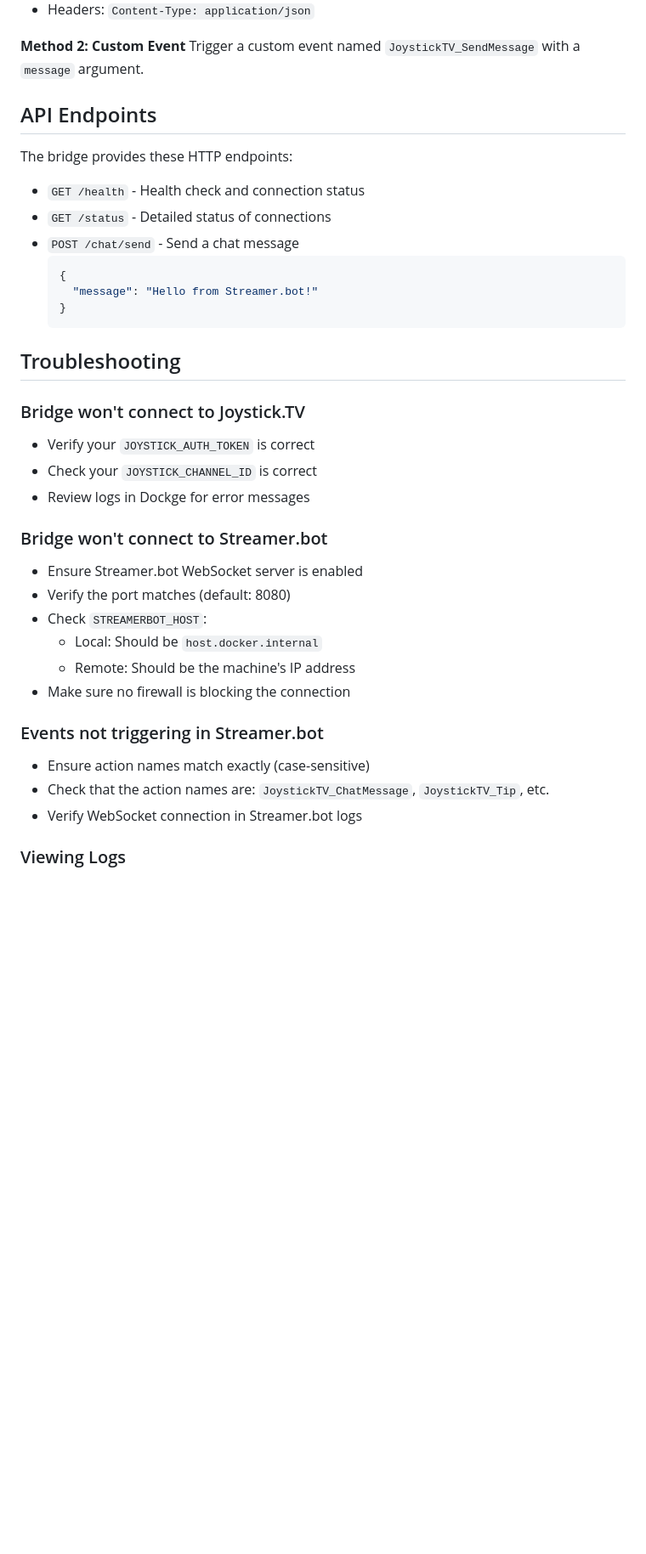
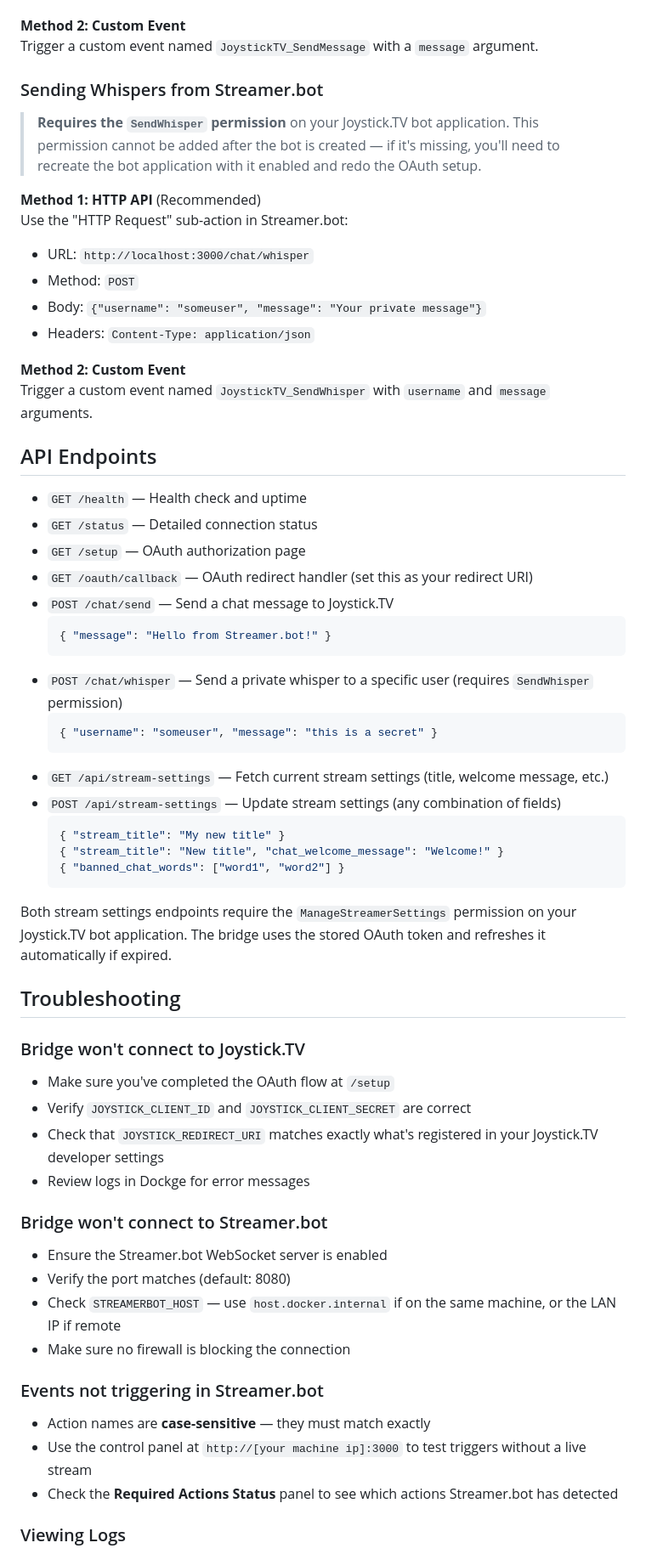
Before and after one commit to griffon551/joystick-streamerbot-bridge, a Markdown page: README.md, the part around one of its changes. Shown at 85% size. Rendered like a GitHub page; blank space fills up the shorter version.

````diff
--- a/README.md
+++ b/README.md
@@ -135,37 +153,61 @@ Use the "HTTP Request" sub-action in Streamer.bot:
 **Method 2: Custom Event**
 Trigger a custom event named `JoystickTV_SendMessage` with a `message` argument.
 
+### Sending Whispers from Streamer.bot
+
+> **Requires the `SendWhisper` permission** on your Joystick.TV bot application. This permission cannot be added after the bot is created — if it's missing, you'll need to recreate the bot application with it enabled and redo the OAuth setup.
+
+**Method 1: HTTP API** (Recommended)
+Use the "HTTP Request" sub-action in Streamer.bot:
+- URL: `http://localhost:3000/chat/whisper`
+- Method: `POST`
+- Body: `{"username": "someuser", "message": "Your private message"}`
+- Headers: `Content-Type: application/json`
+
+**Method 2: Custom Event**
+Trigger a custom event named `JoystickTV_SendWhisper` with `username` and `message` arguments.
+
 ## API Endpoints
 
-The bridge provides these HTTP endpoints:
+- `GET /health` — Health check and uptime
+- `GET /status` — Detailed connection status
+- `GET /setup` — OAuth authorization page
+- `GET /oauth/callback` — OAuth redirect handler (set this as your redirect URI)
+- `POST /chat/send` — Send a chat message to Joystick.TV
+  ```json
+  { "message": "Hello from Streamer.bot!" }
+  ```
+- `POST /chat/whisper` — Send a private whisper to a specific user (requires `SendWhisper` permission)
+  ```json
+  { "username": "someuser", "message": "this is a secret" }
+  ```
+- `GET /api/stream-settings` — Fetch current stream settings (title, welcome message, etc.)
+- `POST /api/stream-settings` — Update stream settings (any combination of fields)
+  ```json
+  { "stream_title": "My new title" }
+  { "stream_title": "New title", "chat_welcome_message": "Welcome!" }
+  { "banned_chat_words": ["word1", "word2"] }
+  ```
 
-- `GET /health` - Health check and connection status
-- `GET /status` - Detailed status of connections
-- `POST /chat/send` - Send a chat message
-  ```json
-  {
-    "message": "Hello from Streamer.bot!"
-  }
-  ```
+Both stream settings endpoints require the `ManageStreamerSettings` permission on your Joystick.TV bot application. The bridge uses the stored OAuth token and refreshes it automatically if expired.
 
 ## Troubleshooting
 
 ### Bridge won't connect to Joystick.TV
-- Verify your `JOYSTICK_AUTH_TOKEN` is correct
-- Check your `JOYSTICK_CHANNEL_ID` is correct
+- Make sure you've completed the OAuth flow at `/setup`
+- Verify `JOYSTICK_CLIENT_ID` and `JOYSTICK_CLIENT_SECRET` are correct
+- Check that `JOYSTICK_REDIRECT_URI` matches exactly what's registered in your Joystick.TV developer settings
 - Review logs in Dockge for error messages
 
 ### Bridge won't connect to Streamer.bot
-- Ensure Streamer.bot WebSocket server is enabled
+- Ensure the Streamer.bot WebSocket server is enabled
 - Verify the port matches (default: 8080)
-- Check `STREAMERBOT_HOST`:
-  - Local: Should be `host.docker.internal`
-  - Remote: Should be the machine's IP address
+- Check `STREAMERBOT_HOST` — use `host.docker.internal` if on the same machine, or the LAN IP if remote
 - Make sure no firewall is blocking the connection
 
 ### Events not triggering in Streamer.bot
-- Ensure action names match exactly (case-sensitive)
-- Check that the action names are: `JoystickTV_ChatMessage`, `JoystickTV_Tip`, etc.
-- Verify WebSocket connection in Streamer.bot logs
+- Action names are **case-sensitive** — they must match exactly
+- Use the control panel at `http://[your machine ip]:3000` to test triggers without a live stream
+- Check the **Required Actions Status** panel to see which actions Streamer.bot has detected
 
 ### Viewing Logs
````
Also changed, not shown: other parts of README.md (+65 -64 lines).
